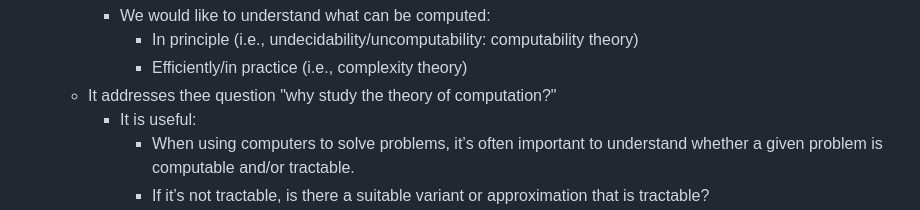
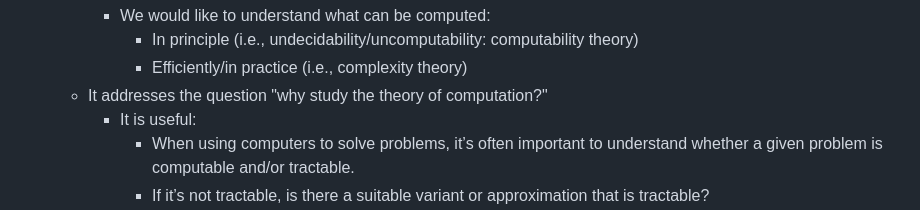
Before and after one commit to proofgrammers/www.proofgrammers.com, a Markdown page: AGENTS.md, the part around the change. GitHub-like rendering.

Commit message:
fix: Correct a spelling mistake in the AGENTS.md file.

```diff
--- a/AGENTS.md
+++ b/AGENTS.md
@@ -30,7 +30,7 @@ mathematical concepts as Python programs. These are the course's goals:
         - We would like to understand what can be computed:
             - In principle (i.e., undecidability/uncomputability: computability theory)
             - Efficiently/in practice (i.e., complexity theory)
-    - It addresses thee question "why study the theory of computation?"
+    - It addresses the question "why study the theory of computation?"
         - It is useful:
             - When using computers to solve problems, it’s often important to
             understand whether a given problem is computable and/or tractable.
```
